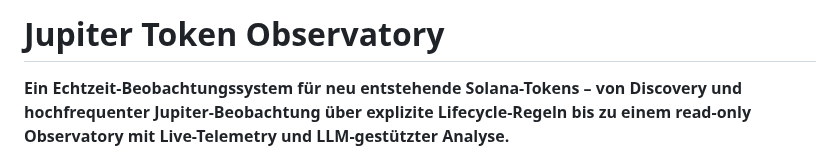
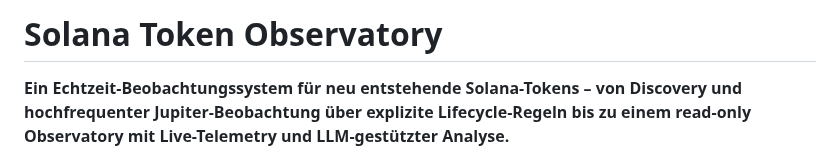
Before and after one commit to 0bLad20x/solana-token-observatory, a Markdown page: README.md, the part around the change. Drawn GitHub-style.

```diff
--- a/README.md
+++ b/README.md
@@ -1,4 +1,4 @@
-# Jupiter Token Observatory
+# Solana Token Observatory
 
 **Ein Echtzeit-Beobachtungssystem für neu entstehende Solana-Tokens – von Discovery und hochfrequenter Jupiter-Beobachtung über explizite Lifecycle-Regeln bis zu einem read-only Observatory mit Live-Telemetry und LLM-gestützter Analyse.**
 
```
